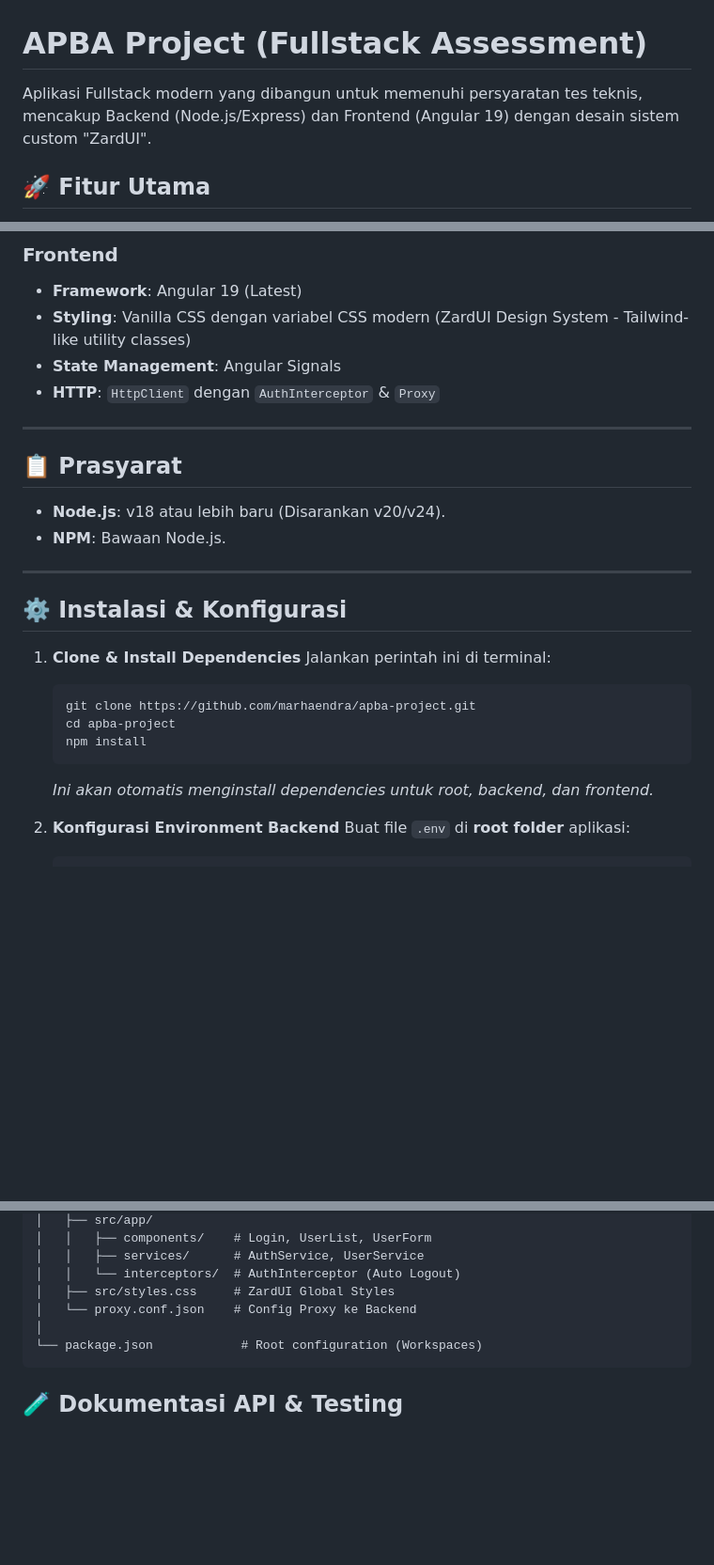
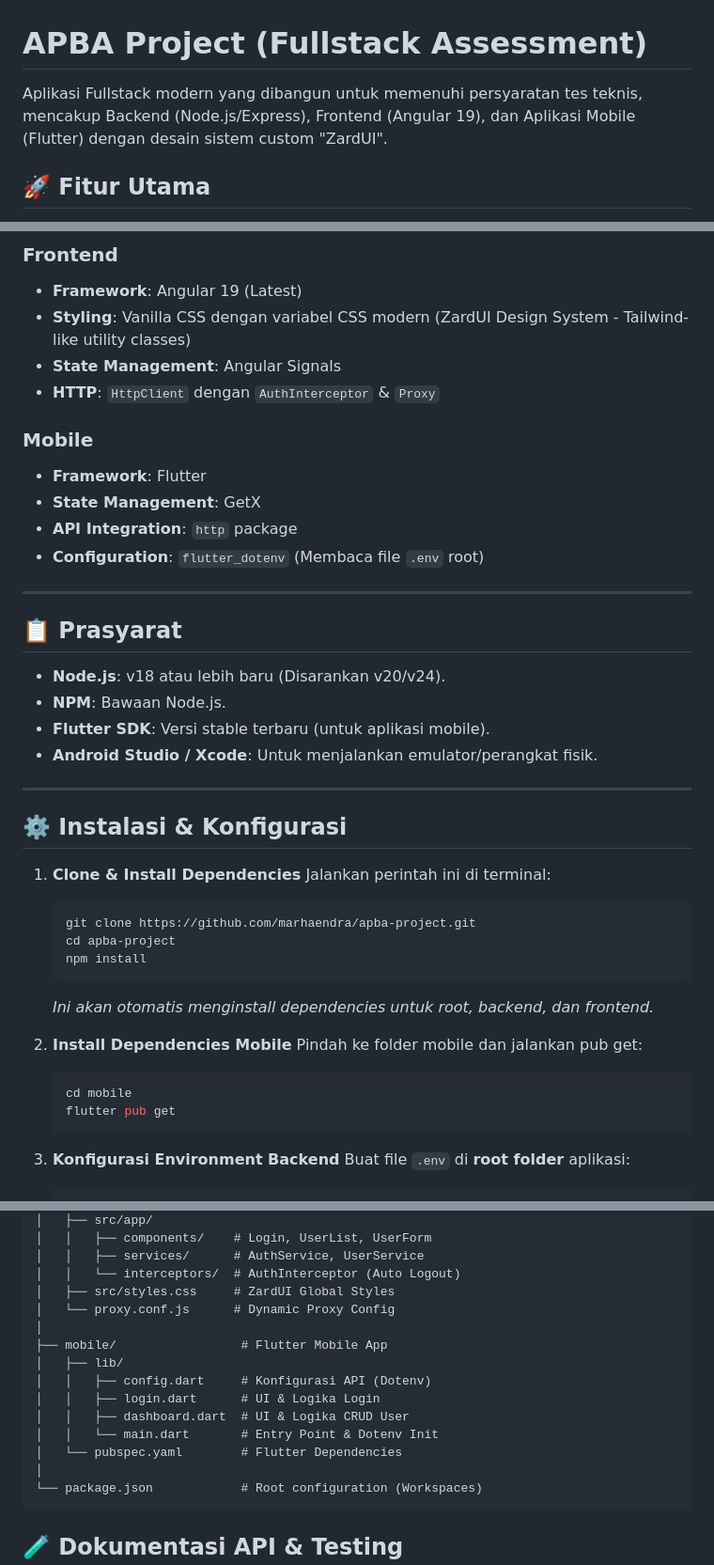
Before and after one commit to marhaendev/apba-project, a Markdown page: README.md, 3 parts joined by grey strips. Shown at 94% size. GitHub-like rendering; blank space fills up the shorter version.

Commit message:
docs: update readme with comprehensive mobile details

````diff
--- a/README.md
+++ b/README.md
@@ -1,6 +1,6 @@
 # APBA Project (Fullstack Assessment)
 
-Aplikasi Fullstack modern yang dibangun untuk memenuhi persyaratan tes teknis, mencakup Backend (Node.js/Express) dan Frontend (Angular 19) dengan desain sistem custom "ZardUI".
+Aplikasi Fullstack modern yang dibangun untuk memenuhi persyaratan tes teknis, mencakup Backend (Node.js/Express), Frontend (Angular 19), dan Aplikasi Mobile (Flutter) dengan desain sistem custom "ZardUI".
 
 ## 🚀 Fitur Utama
 
@@ -31,12 +31,20 @@ Aplikasi Fullstack modern yang dibangun untuk memenuhi persyaratan tes teknis, m
 - **State Management**: Angular Signals
 - **HTTP**: `HttpClient` dengan `AuthInterceptor` & `Proxy`
 
+### Mobile
+- **Framework**: Flutter
+- **State Management**: GetX
+- **API Integration**: `http` package
+- **Configuration**: `flutter_dotenv` (Membaca file `.env` root)
+
 ---
 
 ## 📋 Prasyarat
 
 - **Node.js**: v18 atau lebih baru (Disarankan v20/v24).
 - **NPM**: Bawaan Node.js.
+- **Flutter SDK**: Versi stable terbaru (untuk aplikasi mobile).
+- **Android Studio / Xcode**: Untuk menjalankan emulator/perangkat fisik.
 
 ---
 
@@ -50,6 +58,13 @@ Aplikasi Fullstack modern yang dibangun untuk memenuhi persyaratan tes teknis, m
     npm install
     ```
     *Ini akan otomatis menginstall dependencies untuk root, backend, dan frontend.*
+
+2.  **Install Dependencies Mobile**
+    Pindah ke folder mobile dan jalankan pub get:
+    ```bash
+    cd mobile
+    flutter pub get
+    ```
 
 2.  **Konfigurasi Environment Backend**
     Buat file `.env` di **root folder** aplikasi:
@@ -115,7 +130,15 @@ Saat pertama kali dijalankan, database akan di-reset dan diisi data dummy:
 │   │   ├── services/      # AuthService, UserService
 │   │   └── interceptors/  # AuthInterceptor (Auto Logout)
 │   ├── src/styles.css     # ZardUI Global Styles
-│   └── proxy.conf.json    # Config Proxy ke Backend
+│   └── proxy.conf.js      # Dynamic Proxy Config
+│
+├── mobile/                 # Flutter Mobile App
+│   ├── lib/
+│   │   ├── config.dart     # Konfigurasi API (Dotenv)
+│   │   ├── login.dart      # UI & Logika Login
+│   │   ├── dashboard.dart  # UI & Logika CRUD User
+│   │   └── main.dart       # Entry Point & Dotenv Init
+│   └── pubspec.yaml        # Flutter Dependencies
 │
 └── package.json            # Root configuration (Workspaces)
 ```
````
